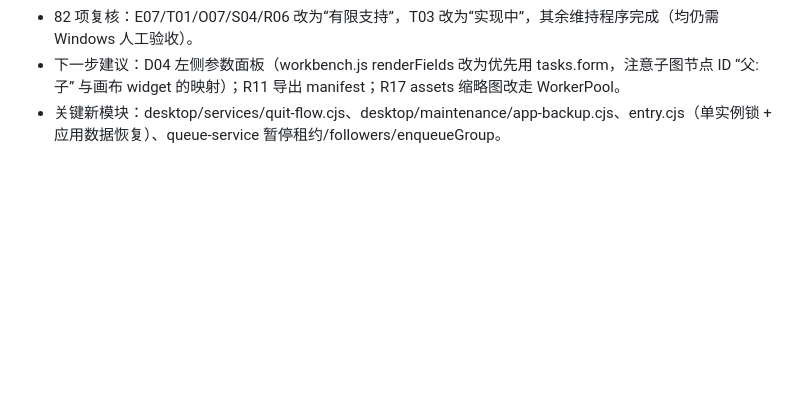
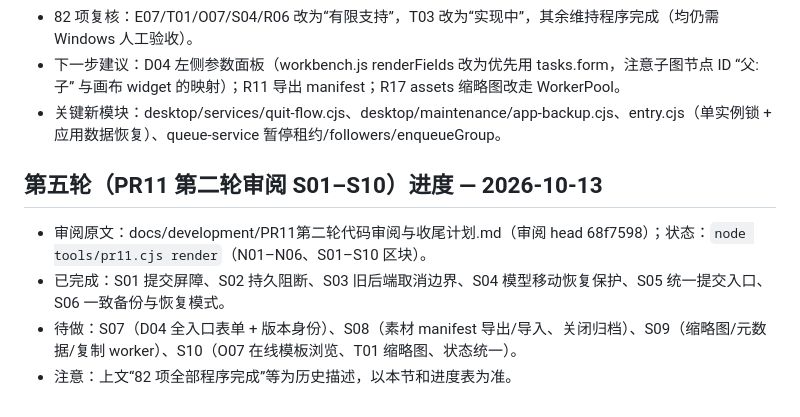
Before and after one commit to TIPSONG/yingzuo, a Markdown page: docs/development/交接-下一个agent.md, the part around the change. Drawn GitHub-style; blank space fills up the shorter version.

Commit message:
docs: 交接更新（第五轮）

```diff
--- a/docs/development/交接-下一个agent.md
+++ b/docs/development/交接-下一个agent.md
@@ -116,3 +116,9 @@ shell 有 `noclobber`：用 `cat > file` 覆盖已有文件会失败，先 `set
 - 82 项复核：E07/T01/O07/S04/R06 改为“有限支持”，T03 改为“实现中”，其余维持程序完成（均仍需 Windows 人工验收）。
 - 下一步建议：D04 左侧参数面板（workbench.js renderFields 改为优先用 tasks.form，注意子图节点 ID “父:子” 与画布 widget 的映射）；R11 导出 manifest；R17 assets 缩略图改走 WorkerPool。
 - 关键新模块：desktop/services/quit-flow.cjs、desktop/maintenance/app-backup.cjs、entry.cjs（单实例锁 + 应用数据恢复）、queue-service 暂停租约/followers/enqueueGroup。
+
+## 第五轮（PR11 第二轮审阅 S01–S10）进度 — 2026-10-13
+- 审阅原文：docs/development/PR11第二轮代码审阅与收尾计划.md（审阅 head 68f7598）；状态：`node tools/pr11.cjs render`（N01–N06、S01–S10 区块）。
+- 已完成：S01 提交屏障、S02 持久阻断、S03 旧后端取消边界、S04 模型移动恢复保护、S05 统一提交入口、S06 一致备份与恢复模式。
+- 待做：S07（D04 全入口表单 + 版本身份）、S08（素材 manifest 导出/导入、关闭归档）、S09（缩略图/元数据/复制 worker）、S10（O07 在线模板浏览、T01 缩略图、状态统一）。
+- 注意：上文“82 项全部程序完成”等为历史描述，以本节和进度表为准。
```
